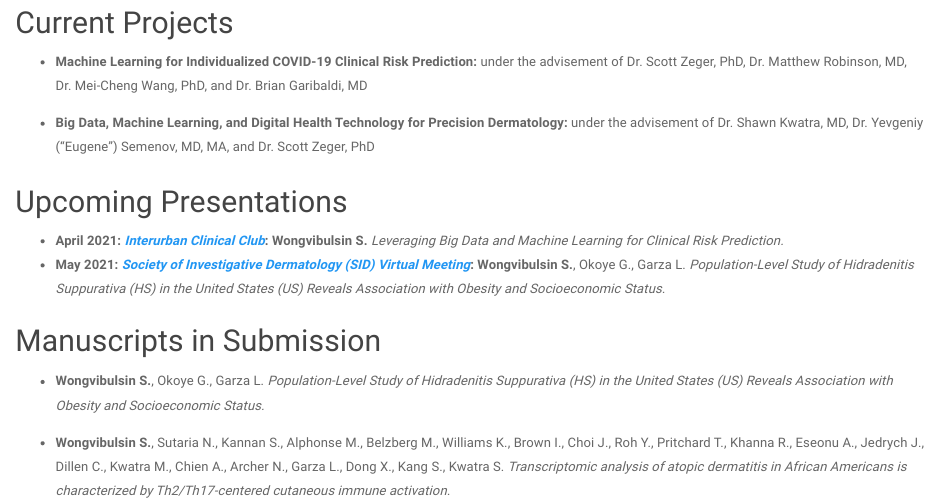
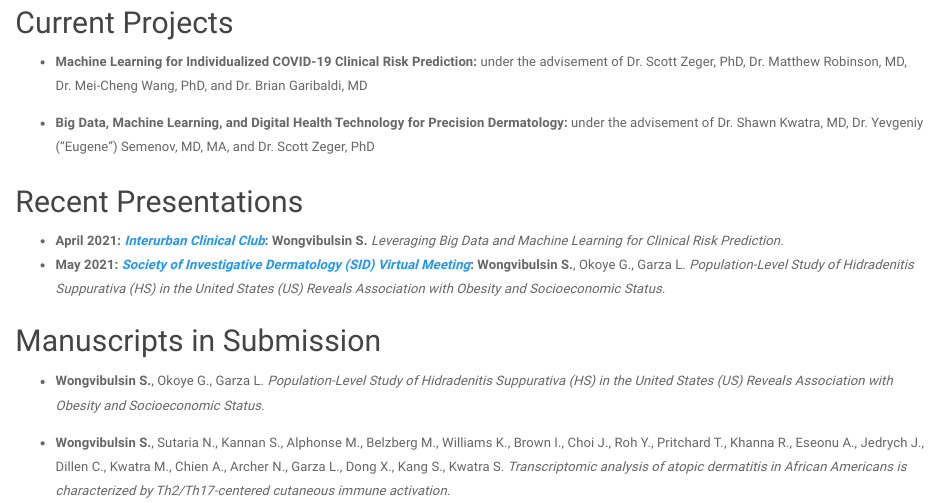
Before and after one commit to wshannon01/github.io, an R Markdown document (pubs.Rmd): the page in a window 1100 px wide, from 1010 px down. Rendered offline with R 4.5, knitr and Pandoc, with nearby package versions; a font, style sheet, LaTeX package, included part or bibliography that could not be used is replaced or left out.

Commit message:
Update pubs.Rmd

```diff
--- a/pubs.Rmd
+++ b/pubs.Rmd
@@ -14,7 +14,7 @@ title: "Research"
 * __Big Data, Machine Learning, and Digital Health Technology for Precision Dermatology:__ under the advisement of Dr. Shawn Kwatra, MD, Dr. Yevgeniy (“Eugene”) Semenov, MD, MA, and Dr. Scott Zeger, PhD
 
 ##
-## Upcoming Presentations
+## Recent Presentations
 * __April 2021: [*Interurban Clinical Club*](http://interurbanclinicalclub.org/):__ __Wongvibulsin S.__  *Leveraging Big Data and Machine Learning for Clinical Risk Prediction.*
 * __May 2021: [*Society of Investigative Dermatology (SID) Virtual Meeting*](https://www.sidannualmeeting.org/):__ __Wongvibulsin S.__, Okoye G., Garza L. *Population-Level Study of Hidradenitis Suppurativa (HS) in the United States (US) Reveals Association with Obesity and Socioeconomic Status.*
 
```
